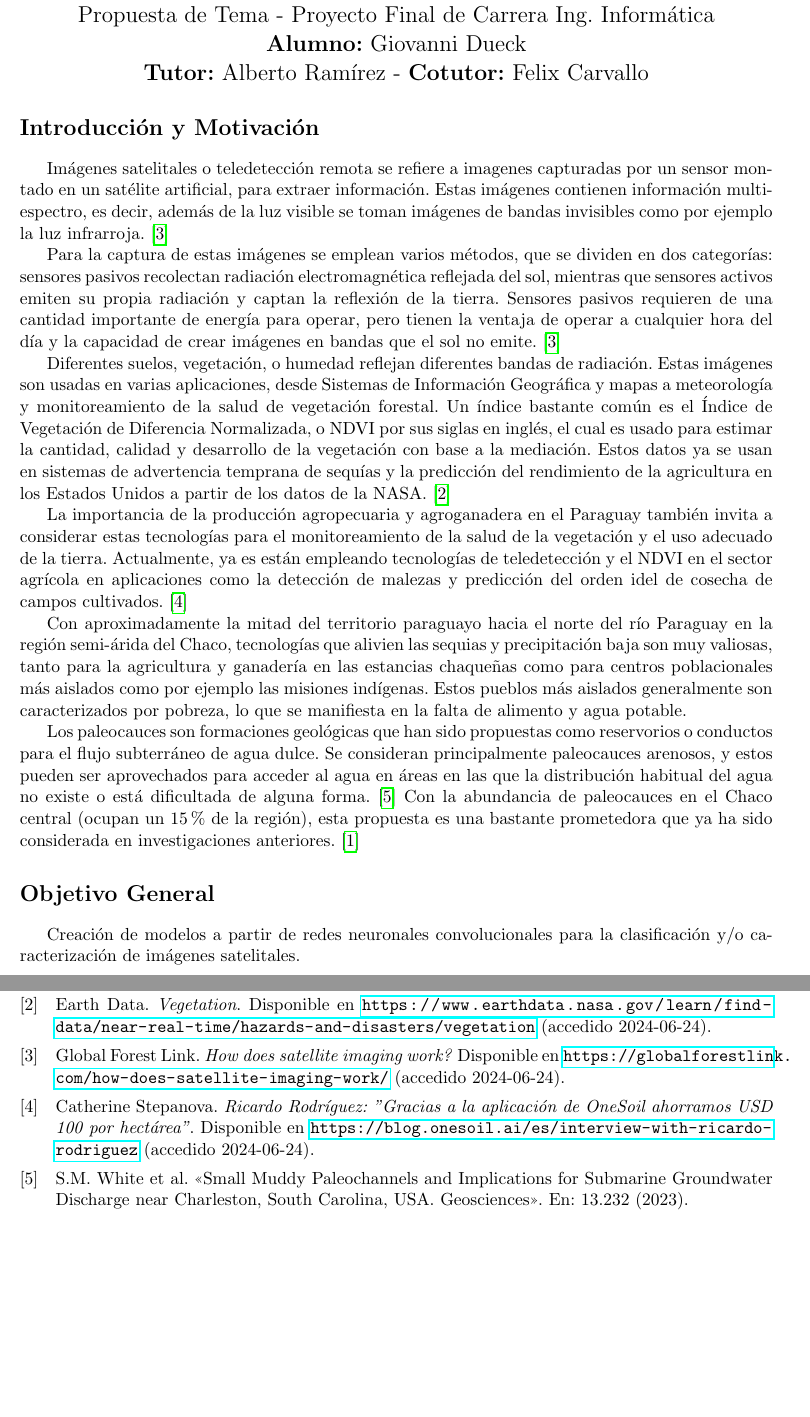
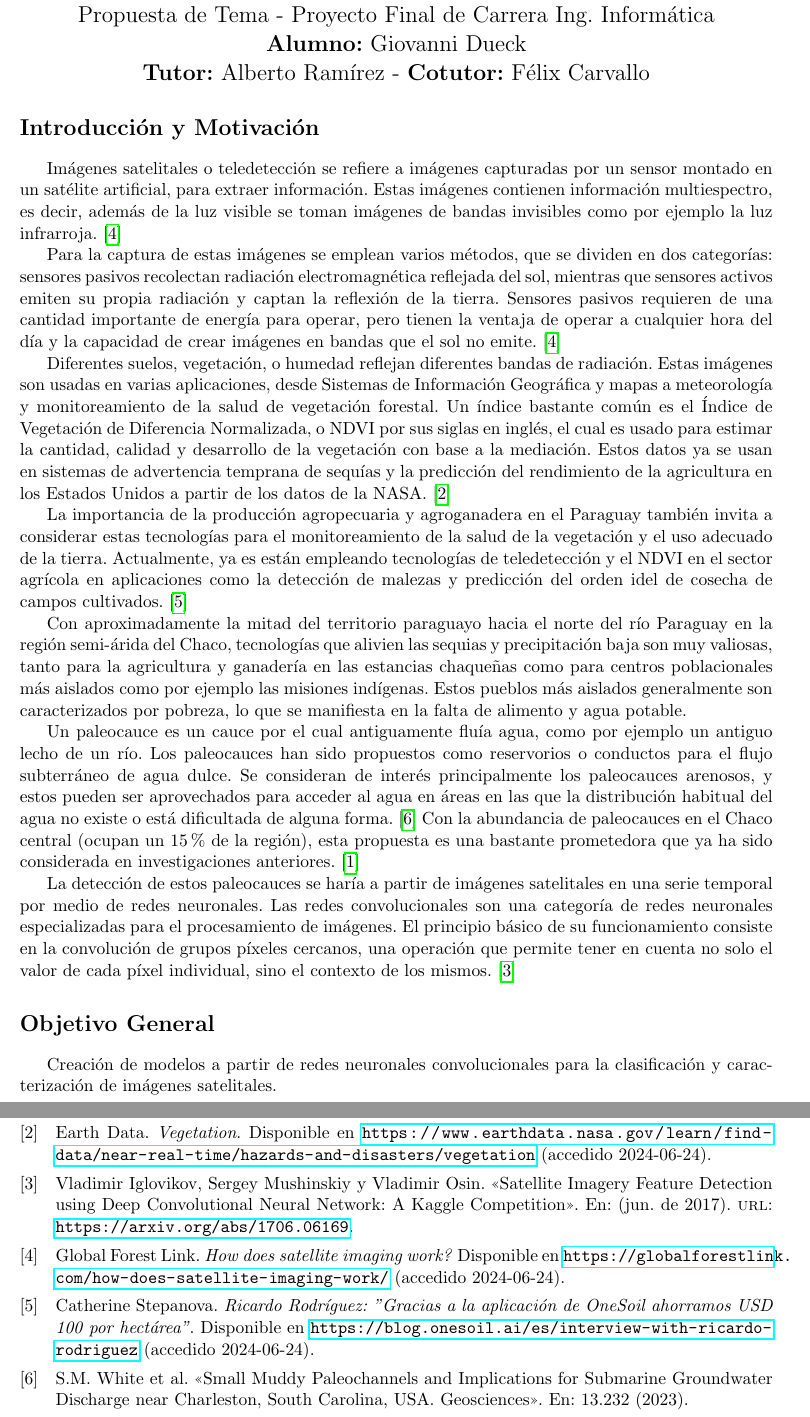
Before and after one commit to giodueck/Tesis, a LaTeX document (LaTeX/propuesta/propuesta.tex, which reads LaTeX/propuesta/propuesta.bib): two parts of pages 1 and 2 of 2, joined at a grey line, cut so that both start at the same text, the shorter picture padded with empty space. Compiled offline with pdfLaTeX.

Commit message:
Revisiones propuesta

```diff
--- a/LaTeX/propuesta/propuesta.bib
+++ b/LaTeX/propuesta/propuesta.bib
@@ -36,3 +36,11 @@
     pages = {7},
     url = {https://www.conacyt.gov.py/sites/default/files/upload_editores/u454/MANUAL-SISTEMAS-CAPTACIon-ALMACENAMIENTO-AGUA-CHACO.pdf}
 }
+
+@article{axiv-cnn-satellite-imaging,
+    author = {Vladimir Iglovikov and Sergey Mushinskiy and Vladimir Osin},
+    title = {Satellite Imagery Feature Detection using Deep Convolutional Neural Network: A Kaggle Competition},
+    year = {2017},
+    month = {6},
+    url = {https://arxiv.org/abs/1706.06169}
+}
--- a/LaTeX/propuesta/propuesta.tex
+++ b/LaTeX/propuesta/propuesta.tex
@@ -26,12 +26,12 @@
 
     {\bf Alumno:} Giovanni Dueck
 
-    {\bf Tutor:} Alberto Ramírez - {\bf Cotutor:} Felix Carvallo
+    {\bf Tutor:} Alberto Ramírez - {\bf Cotutor:} Félix Carvallo
 \end{center}
 
 \section*{Introducción y Motivación}
 
-Imágenes satelitales o teledetección remota se refiere a imagenes capturadas por un sensor montado en un satélite artificial, para extraer información. Estas imágenes contienen información multiespectro, es decir, además de la luz visible se toman imágenes de bandas invisibles como por ejemplo la luz infrarroja. \autocite{globalforestlink-how-sat-imaging-work}
+Imágenes satelitales o teledetección se refiere a imágenes capturadas por un sensor montado en un satélite artificial, para extraer información. Estas imágenes contienen información multiespectro, es decir, además de la luz visible se toman imágenes de bandas invisibles como por ejemplo la luz infrarroja. \autocite{globalforestlink-how-sat-imaging-work}
 
 Para la captura de estas imágenes se emplean varios métodos, que se dividen en dos categorías: sensores pasivos recolectan radiación electromagnética reflejada del sol, mientras que sensores activos emiten su propia radiación y captan la reflexión de la tierra. Sensores pasivos requieren de una cantidad importante de energía para operar, pero tienen la ventaja de operar a cualquier hora del día y la capacidad de crear imágenes en bandas que el sol no emite. \autocite{globalforestlink-how-sat-imaging-work}
 
@@ -41,10 +41,12 @@ La importancia de la producción agropecuaria y agroganadera en el Paraguay tamb
 
 Con aproximadamente la mitad del territorio paraguayo hacia el norte del río Paraguay en la región semi-árida del Chaco, tecnologías que alivien las sequias y precipitación baja son muy valiosas, tanto para la agricultura y ganadería en las estancias chaqueñas como para centros poblacionales más aislados como por ejemplo las misiones indígenas. Estos pueblos más aislados generalmente son caracterizados por pobreza, lo que se manifiesta en la falta de alimento y agua potable.
 
-Los paleocauces son formaciones geológicas que han sido propuestas como reservorios o conductos para el flujo subterráneo de agua dulce. Se consideran principalmente paleocauces arenosos, y estos pueden ser aprovechados para acceder al agua en áreas en las que la distribución habitual del agua no existe o está dificultada de alguna forma. \autocite{wikipedia-paleochannel} Con la abundancia de paleocauces en el Chaco central (ocupan un 15\% de la región), esta propuesta es una bastante prometedora que ya ha sido considerada en investigaciones anteriores. \autocite{conacyt-sistemas-captacion-agua}
+Un paleocauce es un cauce por el cual antiguamente fluía agua, como por ejemplo un antiguo lecho de un río. Los paleocauces han sido propuestos como reservorios o conductos para el flujo subterráneo de agua dulce. Se consideran de interés principalmente los paleocauces arenosos, y estos pueden ser aprovechados para acceder al agua en áreas en las que la distribución habitual del agua no existe o está dificultada de alguna forma. \autocite{wikipedia-paleochannel} Con la abundancia de paleocauces en el Chaco central (ocupan un 15\% de la región), esta propuesta es una bastante prometedora que ya ha sido considerada en investigaciones anteriores. \autocite{conacyt-sistemas-captacion-agua}
+
+La detección de estos paleocauces se haría a partir de imágenes satelitales en una serie temporal por medio de redes neuronales. Las redes convolucionales son una categoría de redes neuronales especializadas para el procesamiento de imágenes. El principio básico de su funcionamiento consiste en la convolución de grupos píxeles cercanos, una operación que permite tener en cuenta no solo el valor de cada píxel individual, sino el contexto de los mismos. \autocite{axiv-cnn-satellite-imaging}
 
 \section*{Objetivo General}
-Creación de modelos a partir de redes neuronales convolucionales para la clasificación y/o caracterización de imágenes satelitales.
+Creación de modelos a partir de redes neuronales convolucionales para la clasificación y caracterización de imágenes satelitales.
 
 \section*{Objetivos Específicos}
 \begin{enumerate}
```
Also changed, not shown: LaTeX/propuesta/propuesta.pdf, LaTeX/propuesta/propuesta.tex (2 more changed lines).
